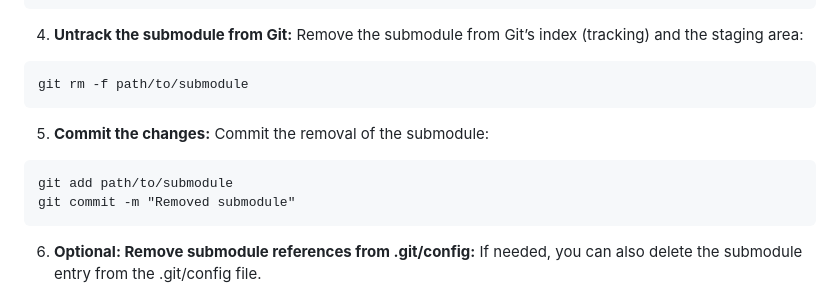
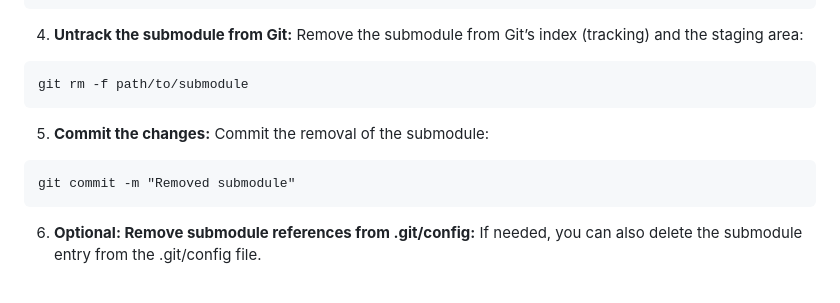
Before and after one commit to audio-communication-group/real-time-audio-programming-in-C_SoSe2021, a Markdown page: git/git_commands.md, the part around the change. GitHub-like rendering.

````diff
--- a/git/git_commands.md
+++ b/git/git_commands.md
@@ -336,7 +336,6 @@ git rm -f path/to/submodule
 5. **Commit the changes:**
 Commit the removal of the submodule:
 ```
-git add path/to/submodule
 git commit -m "Removed submodule"
 ```
 
````
